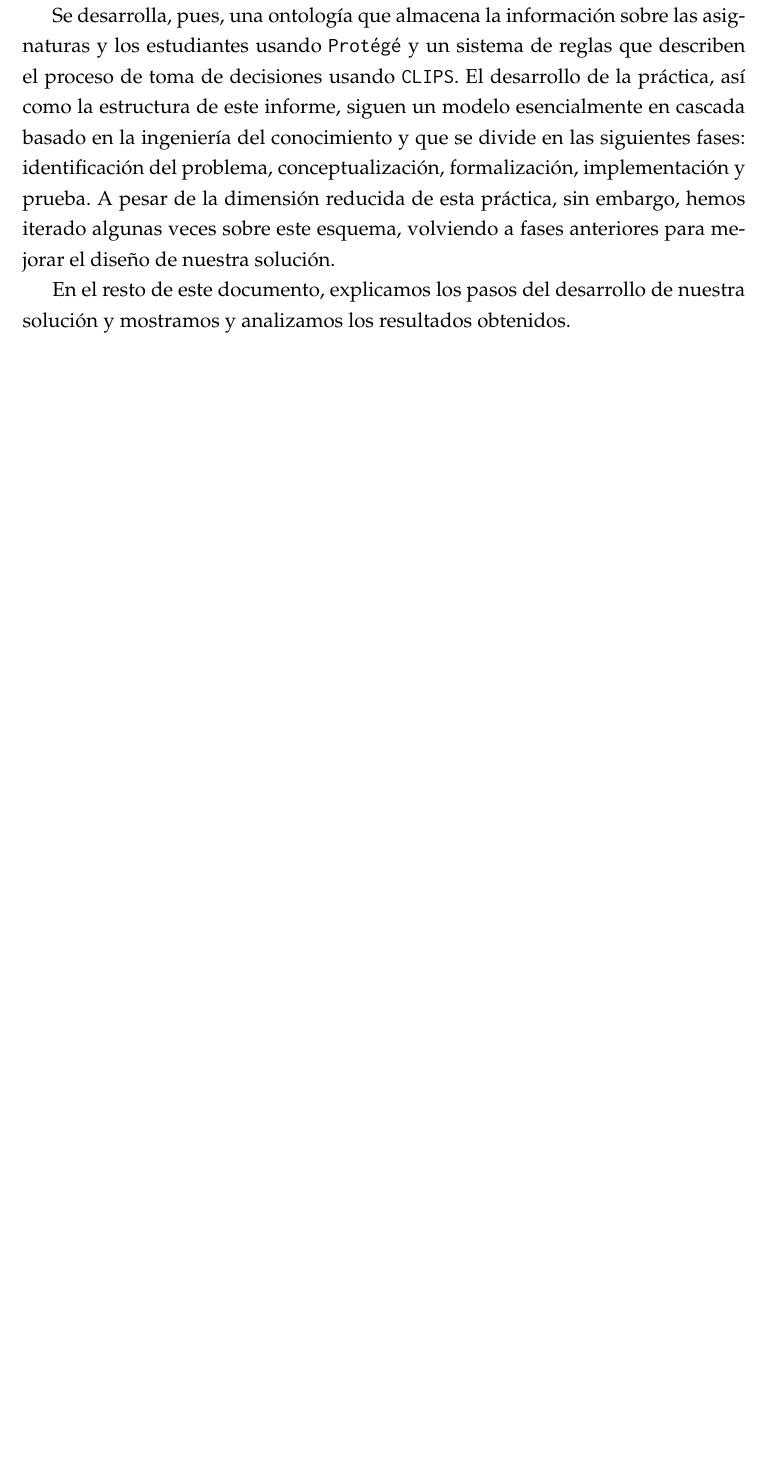
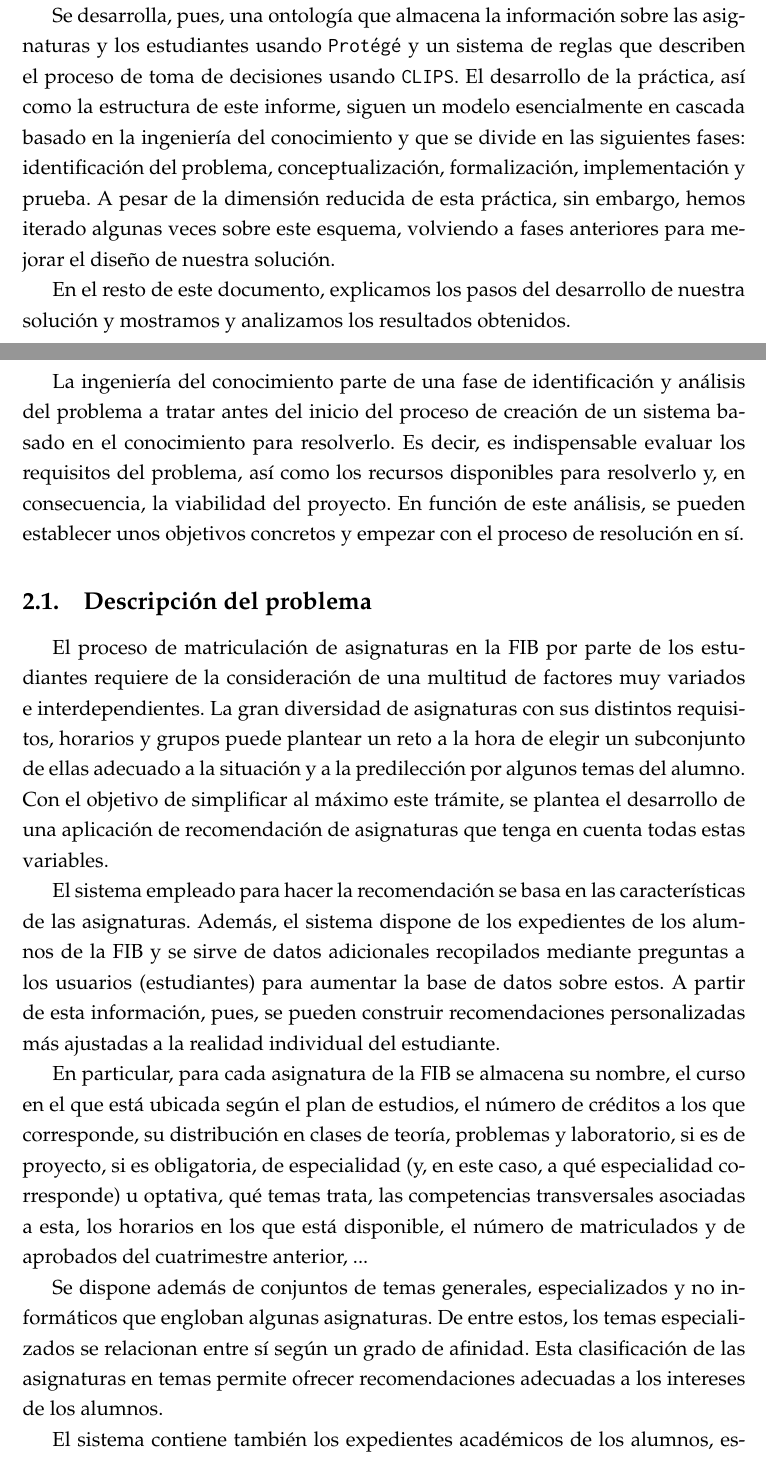
Before and after one commit to elorenteg/IA-SBCs, a LaTeX document (informe/informe.tex, which reads informe/ident-descripcion.tex, informe/identificacion.tex): part of page 2 of 8 before the commit and two parts of pages 2 and 3 of 10 after it, the two joined at a grey line, cut so that both start at the same text, the shorter picture padded with empty space. Compiled offline with pdfLaTeX.

Commit message:
Descripción del problema hecha.
Se trata de una versión inicial sujeta a cambios. Especialmente, es
importante revisar más adelante las listas de elementos tenidos en
cuenta para el problema (está marcado con la palabra "TODO" en el
archivo). Igual también habría que intentar cambiar alguna parte para
que no se parezca tanto al enunciado (no se me ocurría qué más
escribir).

```diff
--- /dev/null
+++ b/informe/ident-descripcion.tex
@@ -0,0 +1,35 @@
+
+\subsection{Descripción del problema} \label{sec:descripcion}
+
+El proceso de matriculación de asignaturas en la FIB por parte de los
+estudiantes requiere de la consideración de una multitud de factores muy
+variados e interdependientes. La gran diversidad de asignaturas con sus
+distintos requisitos, horarios y grupos puede plantear un reto a la hora de
+elegir un subconjunto de ellas adecuado a la situación y a la predilección
+por algunos temas del alumno. Con el objetivo de simplificar al máximo este
+trámite, se plantea el desarrollo de una aplicación de recomendación de
+asignaturas que tenga en cuenta todas estas variables.
+
+El sistema empleado para hacer la recomendación se basa en las características
+de las asignaturas. Además, el sistema dispone de los expedientes de los
+alumnos de la FIB y se sirve de datos adicionales recopilados mediante
+preguntas a los usuarios (estudiantes) para aumentar la base de datos sobre
+estos. A partir de esta información, pues, se pueden construir recomendaciones
+personalizadas más ajustadas a la realidad individual del estudiante.
+
+En particular, para cada asignatura de la FIB se almacena su nombre, el curso
+en el que está ubicada según el plan de estudios, el número de créditos a los
+que corresponde, su distribución en clases de teoría, problemas y laboratorio,
+si es de proyecto, si es obligatoria, de especialidad (y, en este caso, a qué
+especialidad corresponde) u optativa, qué temas trata, las competencias
+transversales asociadas a esta, los horarios en los que está disponible, el
+número de matriculados y de aprobados del cuatrimestre anterior, ...
+%%% TODO : ¿Qué elementos tiene que haber exactamente en esta lista? %%%
+
+Se dispone además de conjuntos de temas generales, especializados y no
+informáticos que engloban algunas asignaturas. De entre estos, los temas
+especializados se relacionan entre sí según un grado de afinidad. Esta
+clasificación de las asignaturas en temas permite ofrecer recomendaciones
+adecuadas a los intereses de los alumnos.
+
+El sistema contiene también los expedientes académicos de los alumnos,
--- a/informe/identificacion.tex
+++ b/informe/identificacion.tex
@@ -1,4 +1,10 @@
 
 \section{Identificación del problema} \label{sec:identificacion}
 
-%%% TODO %%%
+La ingeniería del conocimiento parte de una fase de identificación y análisis
+del problema a tratar antes del inicio del proceso de creación de un sistema
+basado en el conocimiento para resolverlo. Es decir, es indispensable evaluar
+los requisitos del problema, así como los recursos disponibles para resolverlo
+y, en consecuencia, la viabilidad del proyecto. En función de este análisis,
+se pueden establecer unos objetivos concretos y empezar con el proceso de
+resolución en sí.
```
Also changed, not shown: informe/ident-conocimiento.tex (added, +4 -0 lines), informe/ident-objetivos.tex (added, +4 -0 lines), informe/ident-viabilidad.tex (added, +4 -0 lines), informe/ident-descripcion.tex (40 more changed lines), informe/identificacion.tex (8 more changed lines).
